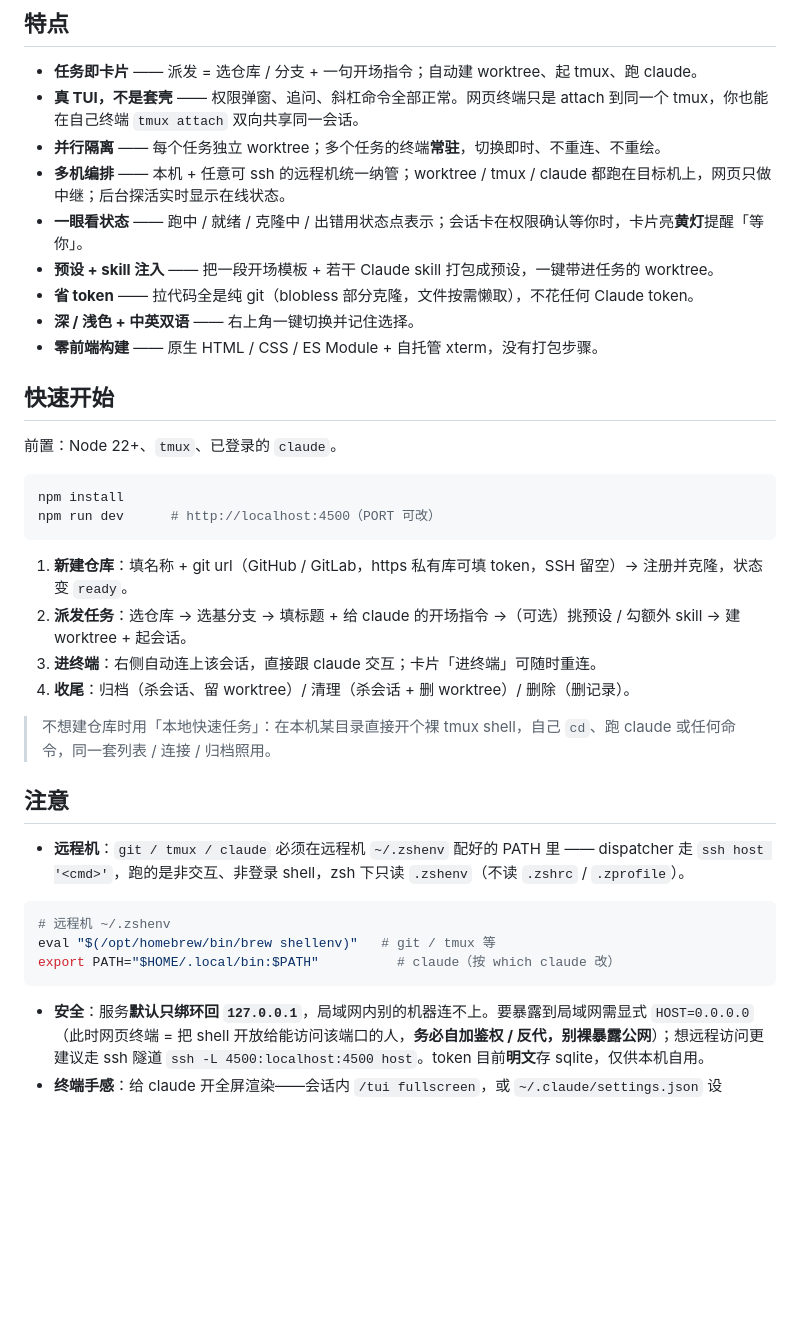
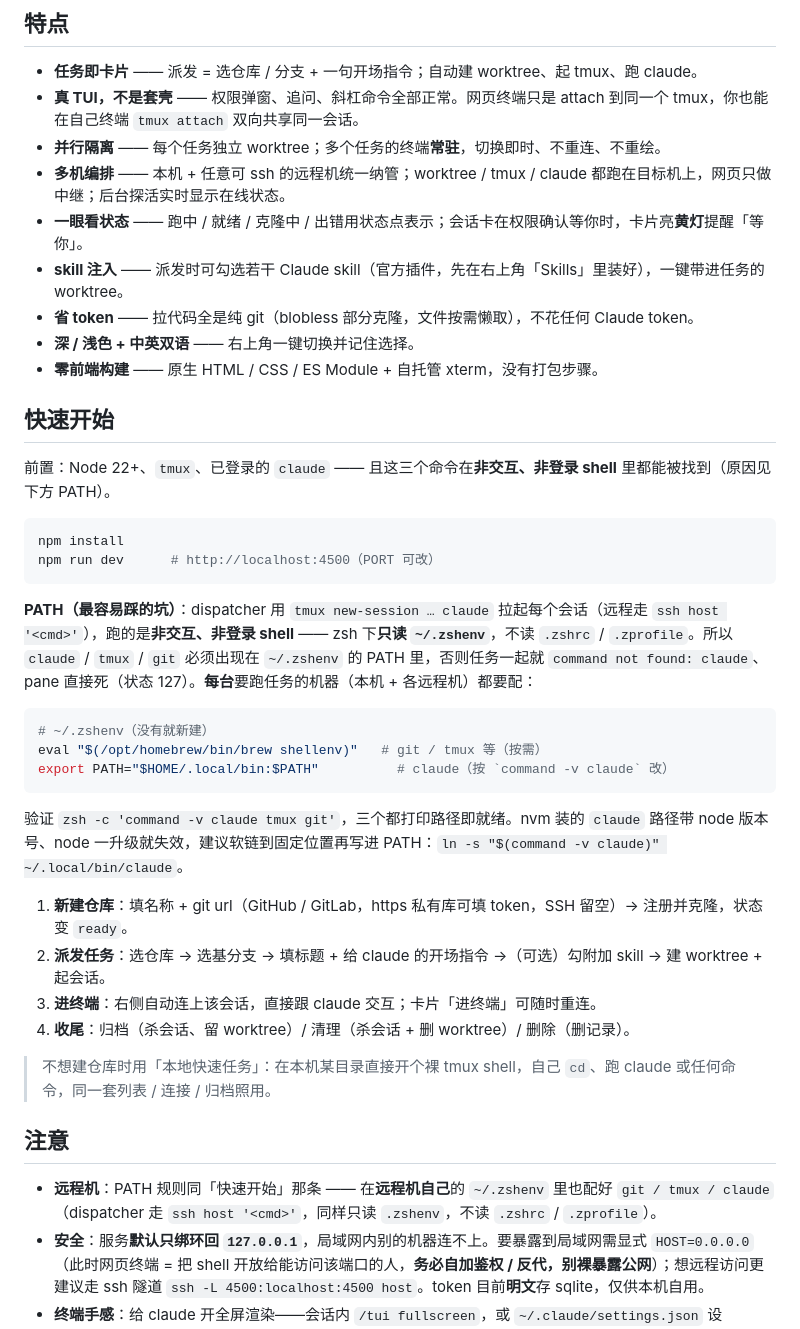
Before and after one commit to philontos/switchyard, a Markdown page: README.md, the part around the change. Rendered like a GitHub page; blank space fills up the shorter version.

Commit message:
docs(readme): 强调 PATH/~/.zshenv 配置，清理已移除的 presets 描述
- 把「claude/tmux/git 必须在 ~/.zshenv（非交互非登录 shell）的 PATH 里」
  这条最易踩的坑从底部「注意」提到「快速开始」紧挨 npm install/dev，
  并点明本机也适用；补验证命令与 nvm 软链建议
- 「注意」里的远程机条目收成一行指针，消除重复
- 移除 presets 相关描述（功能已删），保留并更新 skill 注入说明

Co-Authored-By: Claude Fable 5 <noreply@anthropic.com>

````diff
--- a/README.md
+++ b/README.md
@@ -25,22 +25,32 @@
 - **并行隔离** —— 每个任务独立 worktree；多个任务的终端**常驻**，切换即时、不重连、不重绘。
 - **多机编排** —— 本机 + 任意可 ssh 的远程机统一纳管；worktree / tmux / claude 都跑在目标机上，网页只做中继；后台探活实时显示在线状态。
 - **一眼看状态** —— 跑中 / 就绪 / 克隆中 / 出错用状态点表示；会话卡在权限确认等你时，卡片亮**黄灯**提醒「等你」。
-- **预设 + skill 注入** —— 把一段开场模板 + 若干 Claude skill 打包成预设，一键带进任务的 worktree。
+- **skill 注入** —— 派发时可勾选若干 Claude skill（官方插件，先在右上角「Skills」里装好），一键带进任务的 worktree。
 - **省 token** —— 拉代码全是纯 git（blobless 部分克隆，文件按需懒取），不花任何 Claude token。
 - **深 / 浅色 + 中英双语** —— 右上角一键切换并记住选择。
 - **零前端构建** —— 原生 HTML / CSS / ES Module + 自托管 xterm，没有打包步骤。
 
 ## 快速开始
 
-前置：Node 22+、`tmux`、已登录的 `claude`。
+前置：Node 22+、`tmux`、已登录的 `claude` —— 且这三个命令在**非交互、非登录 shell** 里都能被找到（原因见下方 PATH）。
 
 ```bash
 npm install
 npm run dev      # http://localhost:4500（PORT 可改）
 ```
 
+**PATH（最容易踩的坑）**：dispatcher 用 `tmux new-session … claude` 拉起每个会话（远程走 `ssh host '<cmd>'`），跑的是**非交互、非登录 shell** —— zsh 下**只读 `~/.zshenv`**，不读 `.zshrc` / `.zprofile`。所以 `claude` / `tmux` / `git` 必须出现在 `~/.zshenv` 的 PATH 里，否则任务一起就 `command not found: claude`、pane 直接死（状态 127）。**每台**要跑任务的机器（本机 + 各远程机）都要配：
+
+```sh
+# ~/.zshenv（没有就新建）
+eval "$(/opt/homebrew/bin/brew shellenv)"   # git / tmux 等（按需）
+export PATH="$HOME/.local/bin:$PATH"          # claude（按 `command -v claude` 改）
+```
+
+验证 `zsh -c 'command -v claude tmux git'`，三个都打印路径即就绪。nvm 装的 `claude` 路径带 node 版本号、node 一升级就失效，建议软链到固定位置再写进 PATH：`ln -s "$(command -v claude)" ~/.local/bin/claude`。
+
 1. **新建仓库**：填名称 + git url（GitHub / GitLab，https 私有库可填 token，SSH 留空）→ 注册并克隆，状态变 `ready`。
-2. **派发任务**：选仓库 → 选基分支 → 填标题 + 给 claude 的开场指令 →（可选）挑预设 / 勾额外 skill → 建 worktree + 起会话。
+2. **派发任务**：选仓库 → 选基分支 → 填标题 + 给 claude 的开场指令 →（可选）勾附加 skill → 建 worktree + 起会话。
 3. **进终端**：右侧自动连上该会话，直接跟 claude 交互；卡片「进终端」可随时重连。
 4. **收尾**：归档（杀会话、留 worktree）/ 清理（杀会话 + 删 worktree）/ 删除（删记录）。
 
@@ -48,14 +58,7 @@ npm run dev      # http://localhost:4500（PORT 可改）
 
 ## 注意
 
-- **远程机**：`git / tmux / claude` 必须在远程机 `~/.zshenv` 配好的 PATH 里 —— dispatcher 走 `ssh host '<cmd>'`，跑的是非交互、非登录 shell，zsh 下只读 `.zshenv`（不读 `.zshrc` / `.zprofile`）。
-
-```sh
-# 远程机 ~/.zshenv
-eval "$(/opt/homebrew/bin/brew shellenv)"   # git / tmux 等
-export PATH="$HOME/.local/bin:$PATH"          # claude（按 which claude 改）
-```
-
+- **远程机**：PATH 规则同「快速开始」那条 —— 在**远程机自己**的 `~/.zshenv` 里也配好 `git / tmux / claude`（dispatcher 走 `ssh host '<cmd>'`，同样只读 `.zshenv`，不读 `.zshrc` / `.zprofile`）。
 - **安全**：服务**默认只绑环回 `127.0.0.1`**，局域网内别的机器连不上。要暴露到局域网需显式 `HOST=0.0.0.0`（此时网页终端 = 把 shell 开放给能访问该端口的人，**务必自加鉴权 / 反代，别裸暴露公网**）；想远程访问更建议走 ssh 隧道 `ssh -L 4500:localhost:4500 host`。token 目前**明文**存 sqlite，仅供本机自用。
 - **终端手感**：给 claude 开全屏渲染——会话内 `/tui fullscreen`，或 `~/.claude/settings.json` 设 `{"tui":"fullscreen"}`（per-machine，各机各配）——输入框钉死、滚动顺滑、不再横跳。
 
````
